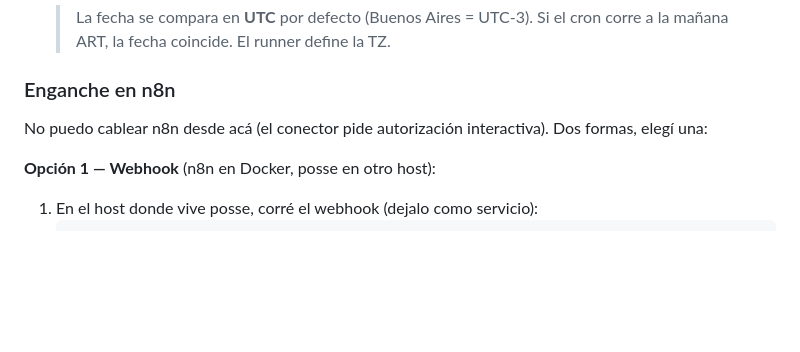
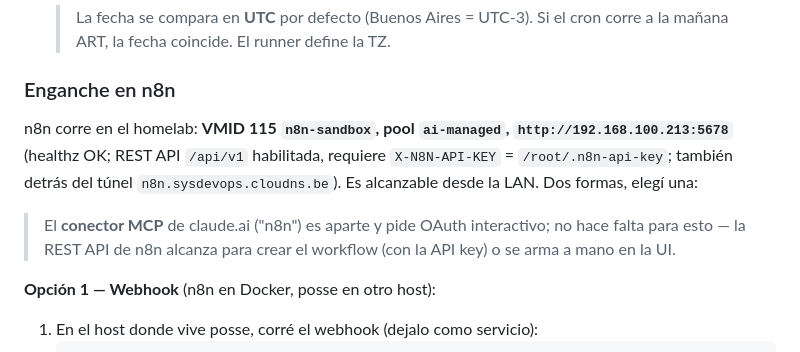
Before and after one commit to romancete85/posse-media, a Markdown page: docs/AUTO-PUBLISH.md, the part around the change. Rendered like a GitHub page; blank space fills up the shorter version.

Commit message:
docs: n8n es alcanzable en la LAN (VMID 115 ai-managed, .213:5678, REST API)
Corrige la nota previa que decia 'no puedo cablear n8n': lo que pide OAuth es el conector
MCP de claude.ai; la REST API propia de n8n responde en la LAN (healthz OK, /api/v1 -> 401
con X-N8N-API-KEY). Verificado desde la Mac (ping/nc/curl).

```diff
--- a/docs/AUTO-PUBLISH.md
+++ b/docs/AUTO-PUBLISH.md
@@ -29,7 +29,12 @@ Guía operativa de tres frentes nuevos del pipeline:
    > mañana ART, la fecha coincide. El runner define la TZ.
 
 ### Enganche en n8n
-No puedo cablear n8n desde acá (el conector pide autorización interactiva). Dos formas, elegí una:
+n8n corre en el homelab: **VMID 115 `n8n-sandbox`, pool `ai-managed`, `http://192.168.100.213:5678`**
+(healthz OK; REST API `/api/v1` habilitada, requiere `X-N8N-API-KEY` = `/root/.n8n-api-key`; también
+detrás del túnel `n8n.sysdevops.cloudns.be`). Es alcanzable desde la LAN. Dos formas, elegí una:
+
+> El **conector MCP** de claude.ai ("n8n") es aparte y pide OAuth interactivo; no hace falta para esto —
+> la REST API de n8n alcanza para crear el workflow (con la API key) o se arma a mano en la UI.
 
 **Opción 1 — Webhook** (n8n en Docker, posse en otro host):
 1. En el host donde vive posse, corré el webhook (dejalo como servicio):
```
Also changed, not shown: ROADMAP.md (+2 -1 lines).
